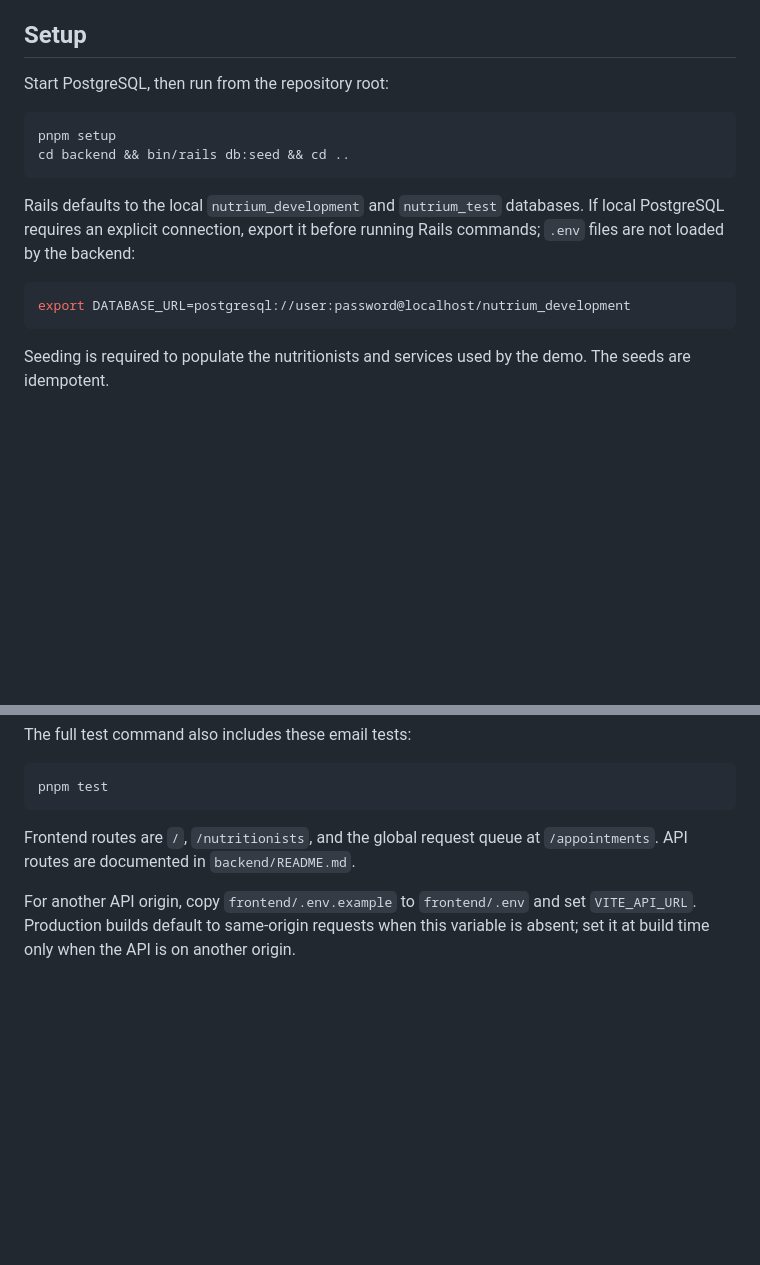
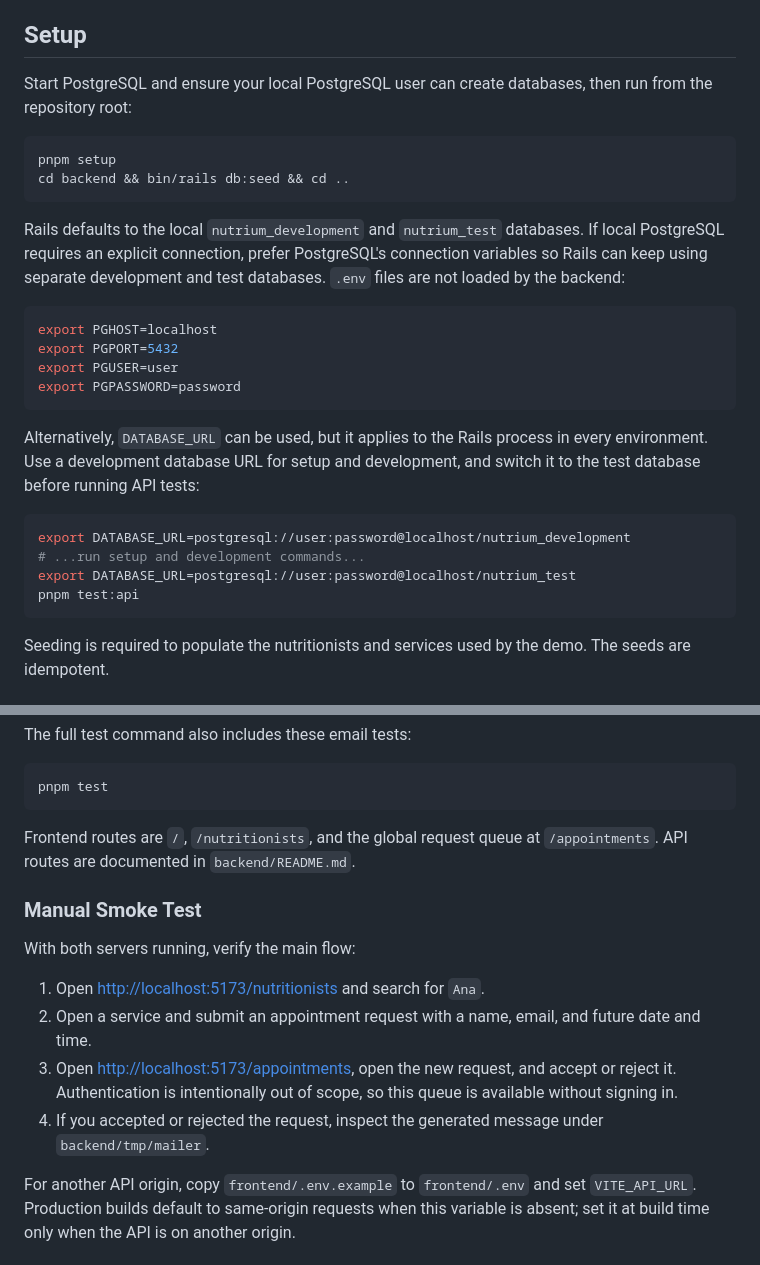
Before and after one commit to RVelhinho/ntrm_challenge, a Markdown page: README.md, 2 parts joined by grey strips. Drawn GitHub-style; blank space fills up the shorter version.

Commit message:
Clarifying root README

````diff
--- a/README.md
+++ b/README.md
@@ -17,7 +17,8 @@ not install dependencies from `frontend/` or add another lockfile.
 
 ## Setup
 
-Start PostgreSQL, then run from the repository root:
+Start PostgreSQL and ensure your local PostgreSQL user can create databases,
+then run from the repository root:
 
 ```bash
 pnpm setup
@@ -25,11 +26,26 @@ cd backend && bin/rails db:seed && cd ..
 ```
 
 Rails defaults to the local `nutrium_development` and `nutrium_test` databases.
-If local PostgreSQL requires an explicit connection, export it before running
-Rails commands; `.env` files are not loaded by the backend:
+If local PostgreSQL requires an explicit connection, prefer PostgreSQL's
+connection variables so Rails can keep using separate development and test
+databases. `.env` files are not loaded by the backend:
+
+```bash
+export PGHOST=localhost
+export PGPORT=5432
+export PGUSER=user
+export PGPASSWORD=password
+```
+
+Alternatively, `DATABASE_URL` can be used, but it applies to the Rails process
+in every environment. Use a development database URL for setup and development,
+and switch it to the test database before running API tests:
 
 ```bash
 export DATABASE_URL=postgresql://user:password@localhost/nutrium_development
+# ...run setup and development commands...
+export DATABASE_URL=postgresql://user:password@localhost/nutrium_test
+pnpm test:api
 ```
 
 Seeding is required to populate the nutritionists and services used by the demo.
@@ -71,6 +87,19 @@ pnpm test
 Frontend routes are `/`, `/nutritionists`, and the global request queue at
 `/appointments`. API routes are documented in `backend/README.md`.
 
+### Manual Smoke Test
+
+With both servers running, verify the main flow:
+
+1. Open <http://localhost:5173/nutritionists> and search for `Ana`.
+2. Open a service and submit an appointment request with a name, email, and
+   future date and time.
+3. Open <http://localhost:5173/appointments>, open the new request, and accept
+   or reject it. Authentication is intentionally out of scope, so this queue is
+   available without signing in.
+4. If you accepted or rejected the request, inspect the generated message under
+   `backend/tmp/mailer`.
+
 For another API origin, copy `frontend/.env.example` to `frontend/.env` and set
 `VITE_API_URL`. Production builds default to same-origin requests when this
 variable is absent; set it at build time only when the API is on another origin.
````
